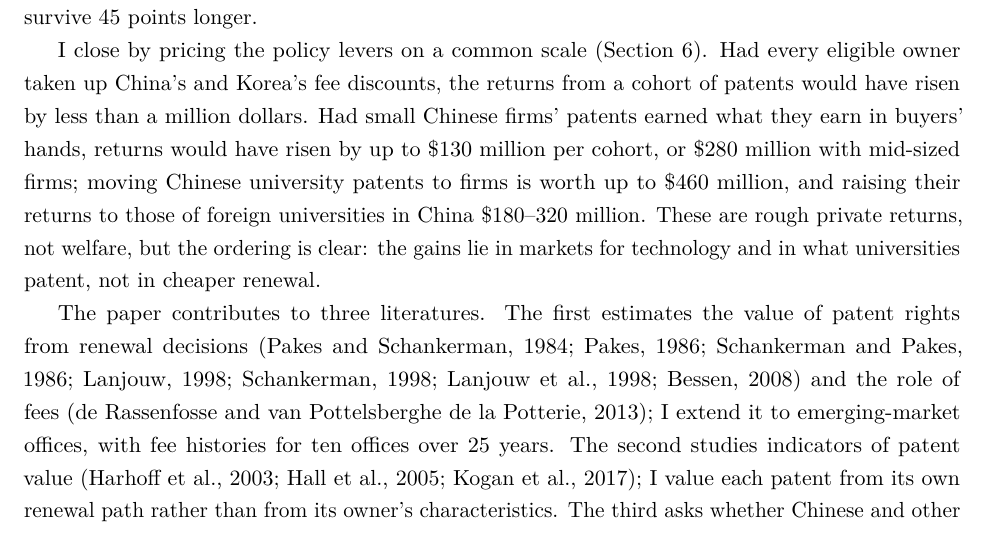
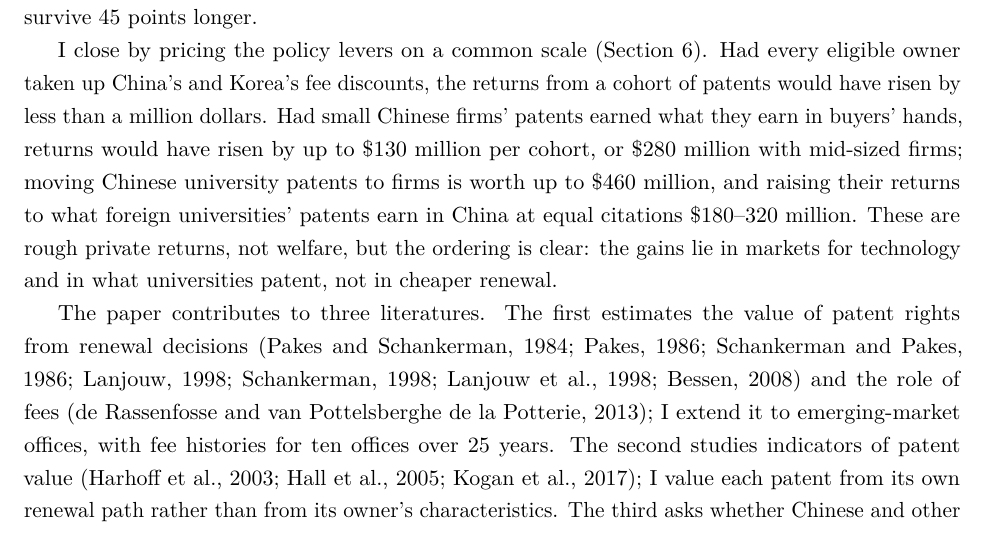
Before and after one commit to samueledet/em-patent-renewal-paper, a LaTeX paper (aeri_manuscript.tex, which reads aeri/sections/introduction.tex): part of page 2 of 17, cut so that both start at the same text. Compiled offline with pdfLaTeX.

Commit message:
Introduction: university lever raises returns at equal citations
Co-Authored-By: Claude Opus 5.5 <noreply@anthropic.com>

```diff
--- a/aeri/sections/introduction.tex
+++ b/aeri/sections/introduction.tex
@@ -52,7 +52,8 @@ I close by pricing the policy levers on a common scale (Section~\ref{sec:stake})
 China's and Korea's fee discounts, the returns from a cohort of patents would have risen by less than a million
 dollars. Had small Chinese firms' patents earned what they earn in buyers' hands, returns would have risen by up to
 \$130 million per cohort, or \$280 million with mid-sized firms; moving Chinese university patents to firms is worth
-up to \$460 million, and raising their returns to those of foreign universities in China \$180--320 million. These are
+up to \$460 million, and raising their returns to what foreign universities' patents earn in China at equal
+citations \$180--320 million. These are
 rough private returns, not welfare, but the ordering is clear: the gains lie in markets for technology and in what
 universities patent, not in cheaper renewal.
 
```
Also changed, not shown: sections/introduction.tex (+2 -1 lines).
